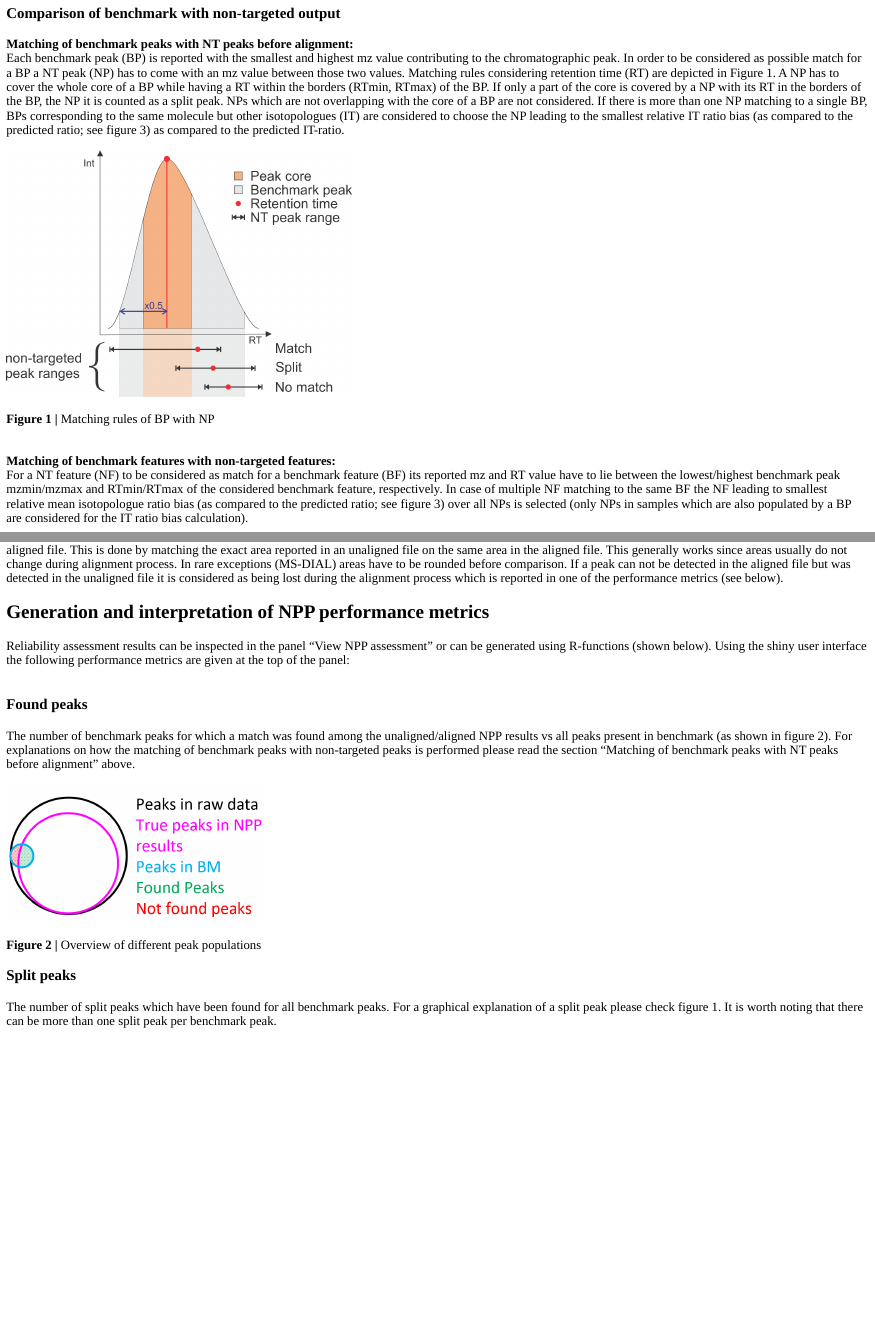
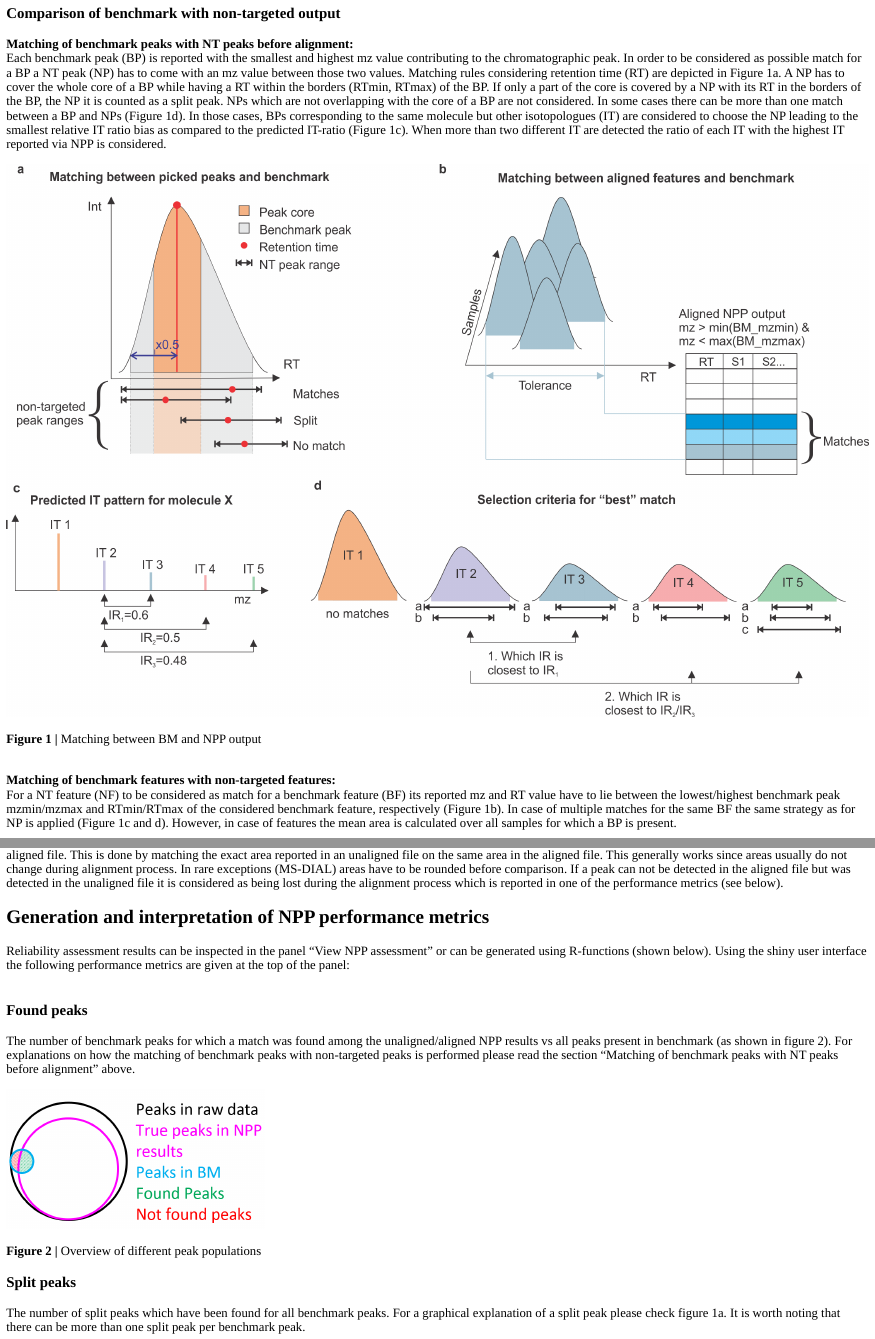
Before and after one commit to YasinEl/mzRAPP, an R Markdown document (README.Rmd): the page in a window 1100 px wide, from 4380 px down, and a second part further down, joined at a grey line. The pictures show the output file inst/md/README.html that the author committed with the source, opened offline.

Commit message:
extended matching description and log10 addition

````diff
--- a/README.Rmd
+++ b/README.Rmd
@@ -215,15 +215,18 @@ Before any NPP-performance metrics can be generated mzRAPP is matching the non-t
 <h3>Comparison of benchmark with non-targeted output</h3>
 
 <b>Matching of benchmark peaks with NT peaks before alignment:</b> <br>
-Each benchmark peak (BP) is reported with the smallest and highest mz value contributing to the chromatographic peak. In order to be considered as possible match for a BP a NT peak (NP) has to come with an mz value between those two values. Matching rules considering retention time (RT) are depicted in Figure 1. A NP has to cover the whole core of a BP while having a RT within the borders (RTmin, RTmax) of the BP. If only a part of the core is covered by a NP with its RT in the borders of the BP, the NP it is counted as a split peak. NPs which are not overlapping with the core of a BP are not considered. If there is more than one NP matching to a single BP, BPs corresponding to the same molecule but other isotopologues (IT) are considered to choose the NP leading to the smallest relative IT ratio bias (as compared to the predicted ratio; see figure 3) as compared to the predicted IT-ratio.
+Each benchmark peak (BP) is reported with the smallest and highest mz value contributing to the chromatographic peak. In order to be considered as possible match for a BP a NT peak (NP) has to come with an mz value between those two values. Matching rules considering retention time (RT) are depicted in Figure 1a. A NP has to cover the whole core of a BP while having a RT within the borders (RTmin, RTmax) of the BP. If only a part of the core is covered by a NP with its RT in the borders of the BP, the NP it is counted as a split peak. NPs which are not overlapping with the core of a BP are not considered. In some cases there can be more than one match between a BP and NPs (Figure 1d). In those cases, BPs corresponding to the same molecule but other isotopologues (IT) are considered to choose the NP leading to the smallest relative IT ratio bias as compared to the predicted IT-ratio (Figure 1c). When more than two different IT are detected the ratio of each IT with the highest IT reported via NPP is considered.
 
-```{r figure1, out.width="40%", out.height="50%", echo=FALSE,fig.cap="\\label{fig:figure1}<b>Figure 1 | </b> Matching rules of BP with NP"}
-knitr::include_graphics("inst/md/Peak_matching_graphic.png")
+```{r figure1, out.width="100%", out.height="100%", echo=FALSE,fig.cap="\\label{fig:figure1}<b>Figure 1 | </b> Matching between BM and NPP output"}
+knitr::include_graphics("inst/md/Matching.png")
 ```
+
 <br>
 <b>Matching of benchmark features with non-targeted features:</b> <br>
-For a NT feature (NF) to be considered as match for a benchmark feature (BF) its reported mz and RT value have to lie between the lowest/highest benchmark peak mzmin/mzmax and RTmin/RTmax of the considered benchmark feature, respectively. In case of multiple NF matching to the same BF the NF leading to smallest relative mean isotopologue ratio bias (as compared to the predicted ratio; see figure 3) over all NPs is selected (only NPs in samples which are also populated by a BP are considered for the IT ratio bias calculation).
+For a NT feature (NF) to be considered as match for a benchmark feature (BF) its reported mz and RT value have to lie between the lowest/highest benchmark peak mzmin/mzmax and RTmin/RTmax of the considered benchmark feature, respectively (Figure 1b). In case of multiple matches for the same BF the same strategy as for NP is applied (Figure 1c and d). However, in case of features the mean area is calculated over all samples for which a BP is present.
 <br>
+
+
 
 <b>Matching of non-targeted peaks to non-targeted features:</b> <br>
 In order to count alignment errors (explained below) it is necessary to trace non-targeted peaks (NP) reported before alignment in the non-targeted features (NF) of the aligned file. This is done by matching the exact area reported in an unaligned file on the same area in the aligned file. This generally works since areas usually do not change during alignment process. In rare exceptions (MS-DIAL) areas have to be rounded before comparison. If a peak can not be detected in the aligned file but was detected in the unaligned file it is considered as being lost during the alignment process which is reported in one of the performance metrics (see below).
@@ -247,7 +250,7 @@ knitr::include_graphics("inst/md/Peak_subsets.PNG")
 ```
 
 ### Split peaks
-The number of split peaks which have been found for all benchmark peaks. For a graphical explanation of a split peak please check figure 1. It is worth noting that there can be more than one split peak per benchmark peak. <br>
+The number of split peaks which have been found for all benchmark peaks. For a graphical explanation of a split peak please check figure 1a. It is worth noting that there can be more than one split peak per benchmark peak. <br>
 
 <span id="Missing_values"> </span>
 
--- a/inst/md/README.Rmd
+++ b/inst/md/README.Rmd
@@ -217,14 +217,15 @@ Before any NPP-performance metrics can be generated mzRAPP is matching the non-t
 <h3>Comparison of benchmark with non-targeted output</h3>
 
 <b>Matching of benchmark peaks with NT peaks before alignment:</b> <br>
-Each benchmark peak (BP) is reported with the smallest and highest mz value contributing to the chromatographic peak. In order to be considered as possible match for a BP a NT peak (NP) has to come with an mz value between those two values. Matching rules considering retention time (RT) are depicted in Figure 1. A NP has to cover the whole core of a BP while having a RT within the borders (RTmin, RTmax) of the BP. If only a part of the core is covered by a NP with its RT in the borders of the BP, the NP it is counted as a split peak. NPs which are not overlapping with the core of a BP are not considered. If there is more than one NP matching to a single BP, BPs corresponding to the same molecule but other isotopologues (IT) are considered to choose the NP leading to the smallest relative IT ratio bias (as compared to the predicted ratio; see figure 3) as compared to the predicted IT-ratio.
+Each benchmark peak (BP) is reported with the smallest and highest mz value contributing to the chromatographic peak. In order to be considered as possible match for a BP a NT peak (NP) has to come with an mz value between those two values. Matching rules considering retention time (RT) are depicted in Figure 1a. A NP has to cover the whole core of a BP while having a RT within the borders (RTmin, RTmax) of the BP. If only a part of the core is covered by a NP with its RT in the borders of the BP, the NP it is counted as a split peak. NPs which are not overlapping with the core of a BP are not considered. In some cases there can be more than one match between a BP and NPs (Figure 1d). In those cases, BPs corresponding to the same molecule but other isotopologues (IT) are considered to choose the NP leading to the smallest relative IT ratio bias as compared to the predicted IT-ratio (Figure 1c). When more than two different IT are detected the ratio of each IT with the highest IT reported via NPP is considered.
 
-```{r figure1, out.width="40%", out.height="50%", echo=FALSE,fig.cap="\\label{fig:figure1}<b>Figure 1 | </b> Matching rules of BP with NP"}
-knitr::include_graphics("Peak_matching_graphic.png")
+```{r figure1, out.width="100%", out.height="100%", echo=FALSE,fig.cap="\\label{fig:figure1}<b>Figure 1 | </b> Matching between BM and NPP output"}
+knitr::include_graphics("Matching.png")
 ```
+
 <br>
 <b>Matching of benchmark features with non-targeted features:</b> <br>
-For a NT feature (NF) to be considered as match for a benchmark feature (BF) its reported mz and RT value have to lie between the lowest/highest benchmark peak mzmin/mzmax and RTmin/RTmax of the considered benchmark feature, respectively. In case of multiple NF matching to the same BF the NF leading to smallest relative mean isotopologue ratio bias (as compared to the predicted ratio; see figure 3) over all NPs is selected (only NPs in samples which are also populated by a BP are considered for the IT ratio bias calculation).
+For a NT feature (NF) to be considered as match for a benchmark feature (BF) its reported mz and RT value have to lie between the lowest/highest benchmark peak mzmin/mzmax and RTmin/RTmax of the considered benchmark feature, respectively (Figure 1b). In case of multiple matches for the same BF the same strategy as for NP is applied (Figure 1c and d). However, in case of features the mean area is calculated over all samples for which a BP is present.
 <br>
 
 <b>Matching of non-targeted peaks to non-targeted features:</b> <br>
@@ -249,7 +250,7 @@ knitr::include_graphics("Peak_subsets.PNG")
 ```
 
 ### Split peaks
-The number of split peaks which have been found for all benchmark peaks. For a graphical explanation of a split peak please check figure 1. It is worth noting that there can be more than one split peak per benchmark peak. <br>
+The number of split peaks which have been found for all benchmark peaks. For a graphical explanation of a split peak please check figure 1a. It is worth noting that there can be more than one split peak per benchmark peak. <br>
 
 <span id="Missing_values"> </span>
 
````
Also changed, not shown: R/callmzRAPP.R (+7 -7 lines), R/plot_comp_scatter_plot.R (+3 -3 lines), README.md, inst/md/Matching.png (added), inst/md/Peak_matching_graphic.png (deleted), inst/md/README.html.
